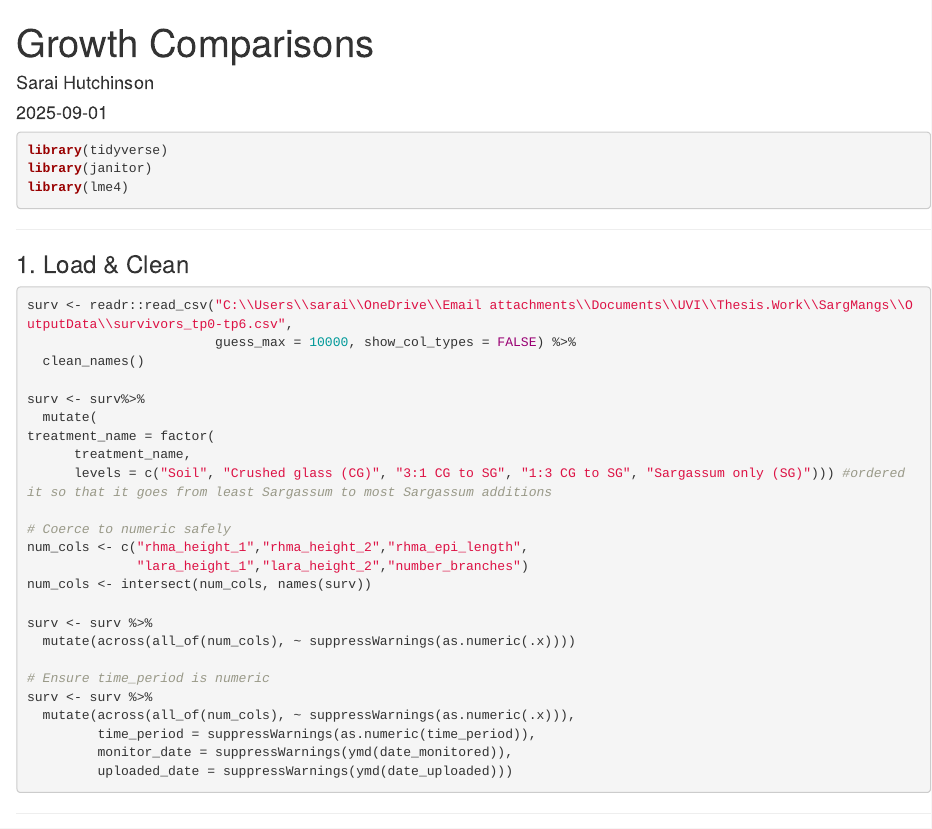
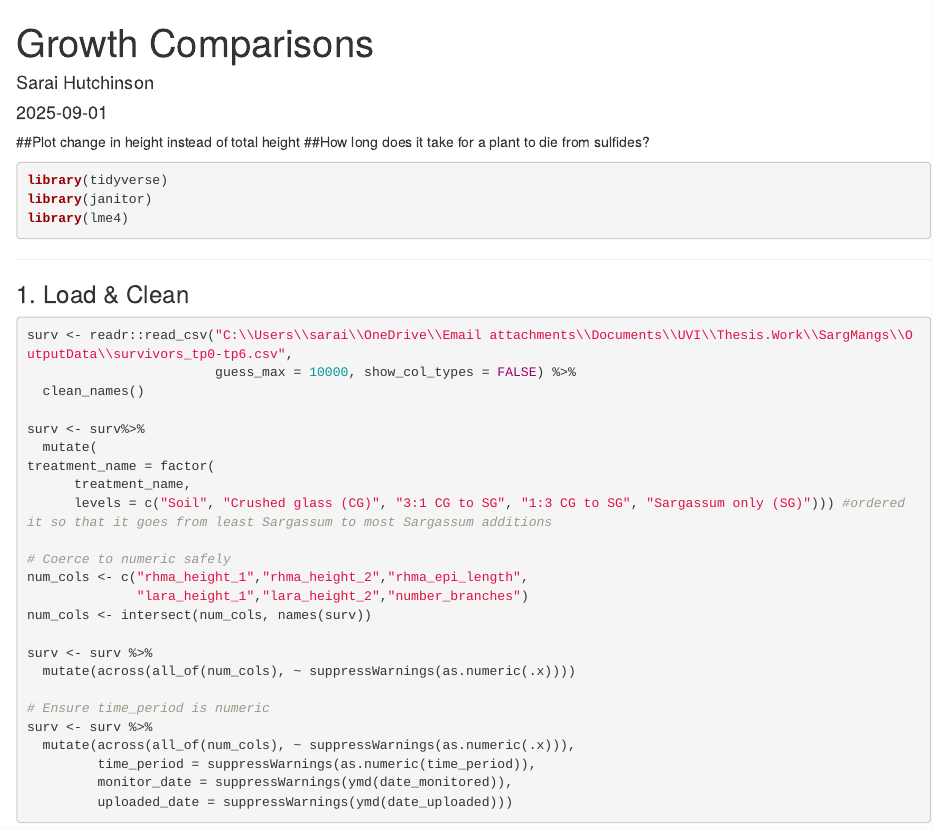
Before and after one commit to saraianh/SargMangs, an R Markdown document (TempMarkdowns/Growth-Comparisons.Rmd): the page in a window 1100 px wide, from its top. Rendered offline with R 4.5, knitr and Pandoc, with nearby package versions; column names are cleaned by a stand-in for the janitor package.

Commit message:
Added 2 new questions that I'd like to answer

````diff
--- a/TempMarkdowns/Growth-Comparisons.Rmd
+++ b/TempMarkdowns/Growth-Comparisons.Rmd
@@ -10,6 +10,8 @@ params:
   export_dir: "exports"
 ---
 
+##Plot change in height instead of total height
+##How long does it take for a plant to die from sulfides?
 
 ```{r setup, message=FALSE, warning=FALSE}
 library(tidyverse)
````
